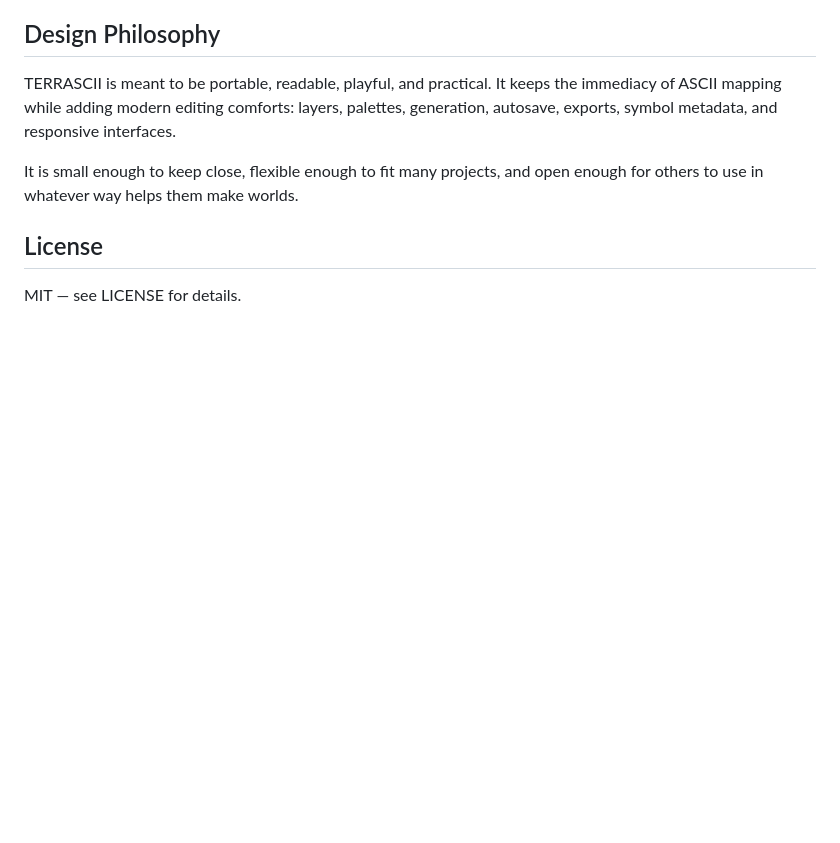
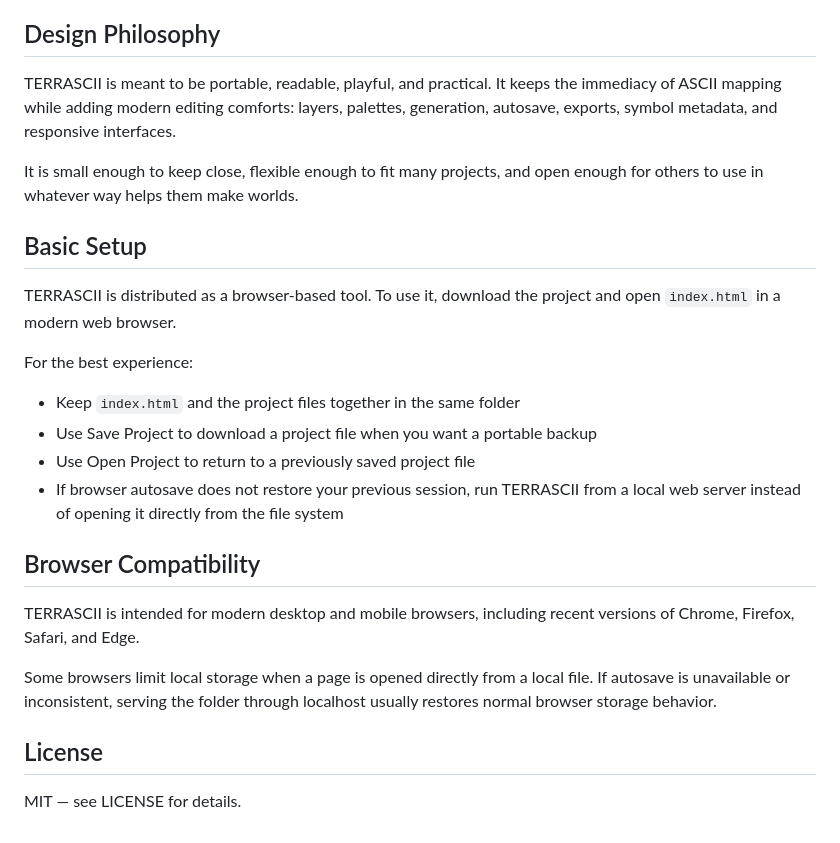
Before and after one commit to pablo0713-glitch/TERRASCII, a Markdown page: README.md, the part around the change. Rendered like a GitHub page; blank space fills up the shorter version.

Commit message:
Added a more accurate description of the tool .

```diff
--- a/README.md
+++ b/README.md
@@ -113,6 +113,23 @@ TERRASCII is meant to be portable, readable, playful, and practical. It keeps th
 
 It is small enough to keep close, flexible enough to fit many projects, and open enough for others to use in whatever way helps them make worlds.
 
+## Basic Setup
+
+TERRASCII is distributed as a browser-based tool. To use it, download the project and open `index.html` in a modern web browser.
+
+For the best experience:
+
+- Keep `index.html` and the project files together in the same folder
+- Use Save Project to download a project file when you want a portable backup
+- Use Open Project to return to a previously saved project file
+- If browser autosave does not restore your previous session, run TERRASCII from a local web server instead of opening it directly from the file system
+
+## Browser Compatibility
+
+TERRASCII is intended for modern desktop and mobile browsers, including recent versions of Chrome, Firefox, Safari, and Edge.
+
+Some browsers limit local storage when a page is opened directly from a local file. If autosave is unavailable or inconsistent, serving the folder through localhost usually restores normal browser storage behavior.
+
 ## License
 
 MIT — see LICENSE for details.
```
